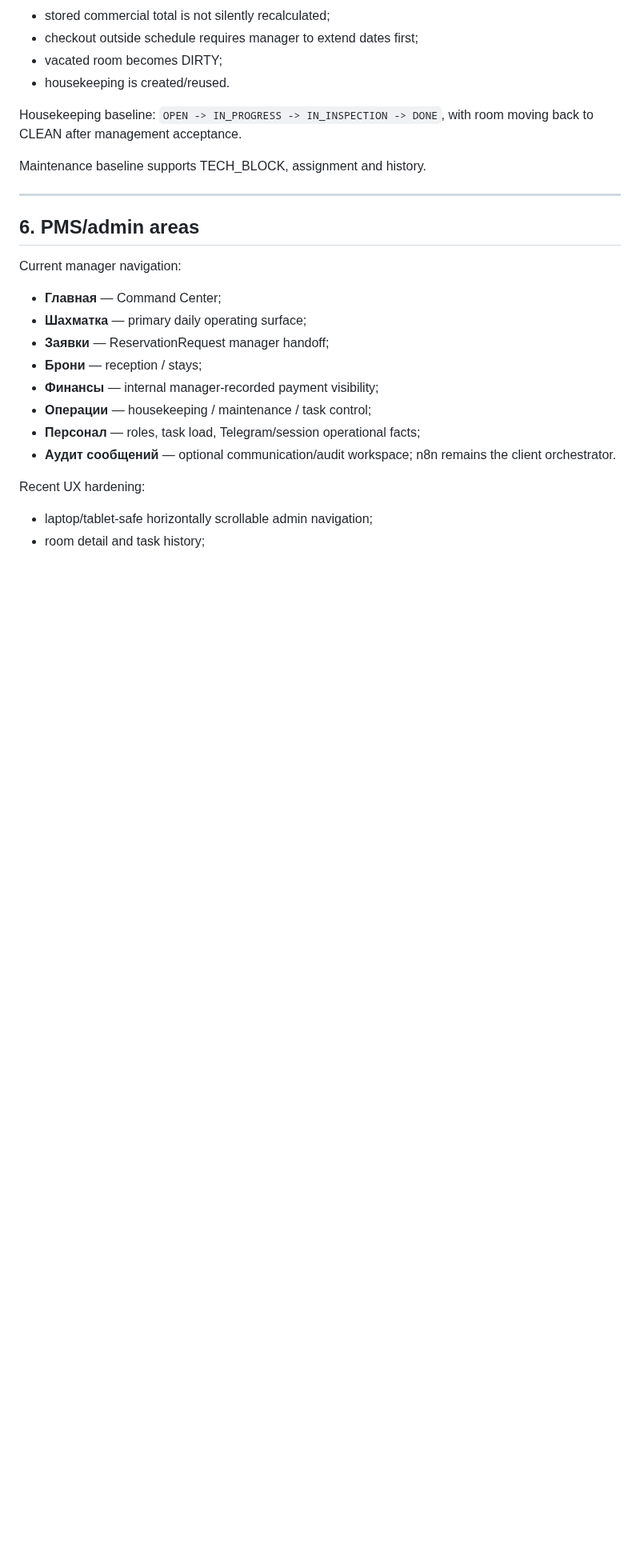
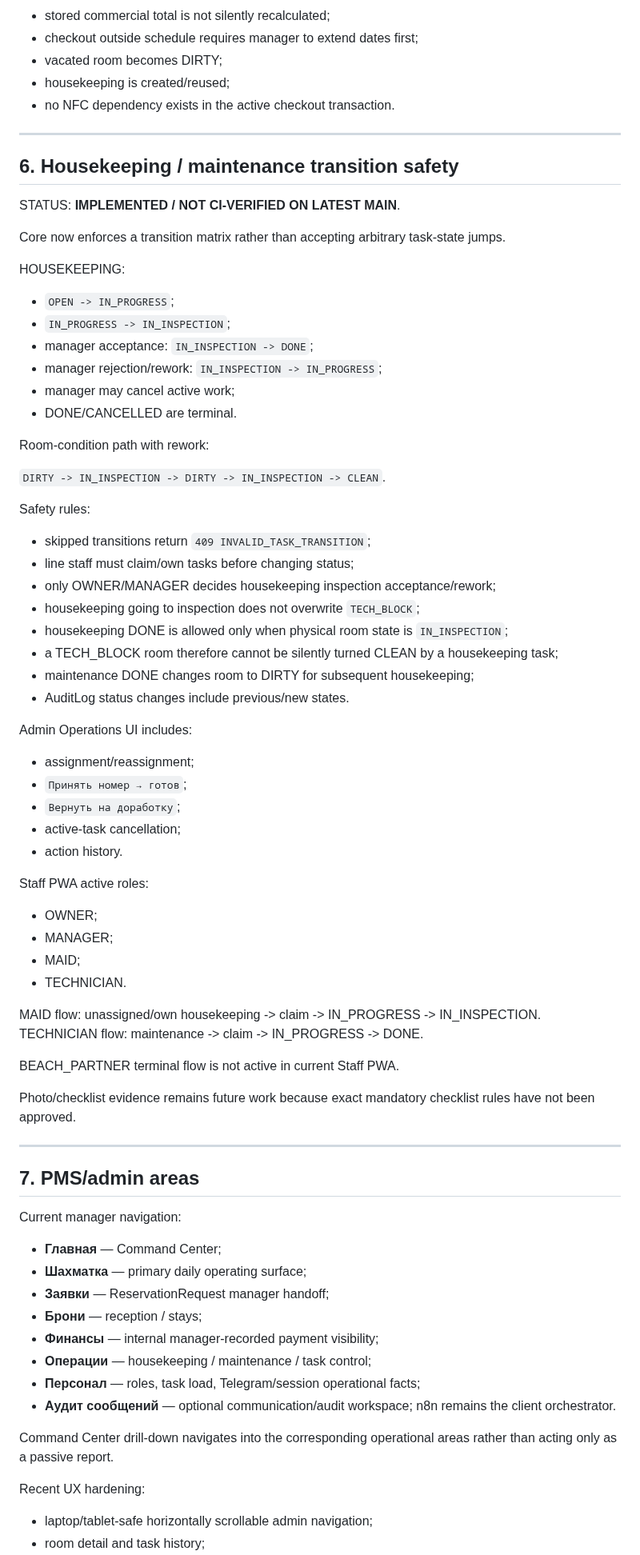
Before and after one commit to stvelikiy-star/resort-os, a Markdown page: knowledge/04_CURRENT_STATE.md, the part around one of its changes. Shown at 80% size. GitHub-like rendering; blank space fills up the shorter version.

```diff
--- a/knowledge/04_CURRENT_STATE.md
+++ b/knowledge/04_CURRENT_STATE.md
@@ -142,16 +183,62 @@ Check-out:
 - stored commercial total is not silently recalculated;
 - checkout outside schedule requires manager to extend dates first;
 - vacated room becomes DIRTY;
-- housekeeping is created/reused.
-
-Housekeeping baseline:
-`OPEN -> IN_PROGRESS -> IN_INSPECTION -> DONE`, with room moving back to CLEAN after management acceptance.
-
-Maintenance baseline supports TECH_BLOCK, assignment and history.
+- housekeeping is created/reused;
+- no NFC dependency exists in the active checkout transaction.
 
 ---
 
-## 6. PMS/admin areas
+## 6. Housekeeping / maintenance transition safety
+
+STATUS: **IMPLEMENTED / NOT CI-VERIFIED ON LATEST MAIN**.
+
+Core now enforces a transition matrix rather than accepting arbitrary task-state jumps.
+
+HOUSEKEEPING:
+- `OPEN -> IN_PROGRESS`;
+- `IN_PROGRESS -> IN_INSPECTION`;
+- manager acceptance: `IN_INSPECTION -> DONE`;
+- manager rejection/rework: `IN_INSPECTION -> IN_PROGRESS`;
+- manager may cancel active work;
+- DONE/CANCELLED are terminal.
+
+Room-condition path with rework:
+
+`DIRTY -> IN_INSPECTION -> DIRTY -> IN_INSPECTION -> CLEAN`.
+
+Safety rules:
+- skipped transitions return `409 INVALID_TASK_TRANSITION`;
+- line staff must claim/own tasks before changing status;
+- only OWNER/MANAGER decides housekeeping inspection acceptance/rework;
+- housekeeping going to inspection does not overwrite `TECH_BLOCK`;
+- housekeeping DONE is allowed only when physical room state is `IN_INSPECTION`;
+- a TECH_BLOCK room therefore cannot be silently turned CLEAN by a housekeeping task;
+- maintenance DONE changes room to DIRTY for subsequent housekeeping;
+- AuditLog status changes include previous/new states.
+
+Admin Operations UI includes:
+- assignment/reassignment;
+- `Принять номер → готов`;
+- `Вернуть на доработку`;
+- active-task cancellation;
+- action history.
+
+Staff PWA active roles:
+- OWNER;
+- MANAGER;
+- MAID;
+- TECHNICIAN.
+
+MAID flow: unassigned/own housekeeping -> claim -> IN_PROGRESS -> IN_INSPECTION.
+TECHNICIAN flow: maintenance -> claim -> IN_PROGRESS -> DONE.
+
+BEACH_PARTNER terminal flow is not active in current Staff PWA.
+
+Photo/checklist evidence remains future work because exact mandatory checklist rules have not been approved.
+
+---
+
+## 7. PMS/admin areas
 
 Current manager navigation:
 - **Главная** — Command Center;
@@ -163,6 +250,8 @@ Current manager navigation:
 - **Персонал** — roles, task load, Telegram/session operational facts;
 - **Аудит сообщений** — optional communication/audit workspace; n8n remains the client orchestrator.
 
+Command Center drill-down navigates into the corresponding operational areas rather than acting only as a passive report.
+
 Recent UX hardening:
 - laptop/tablet-safe horizontally scrollable admin navigation;
 - room detail and task history;
```
Also changed, not shown: other parts of knowledge/04_CURRENT_STATE.md (+117 -45 lines).
